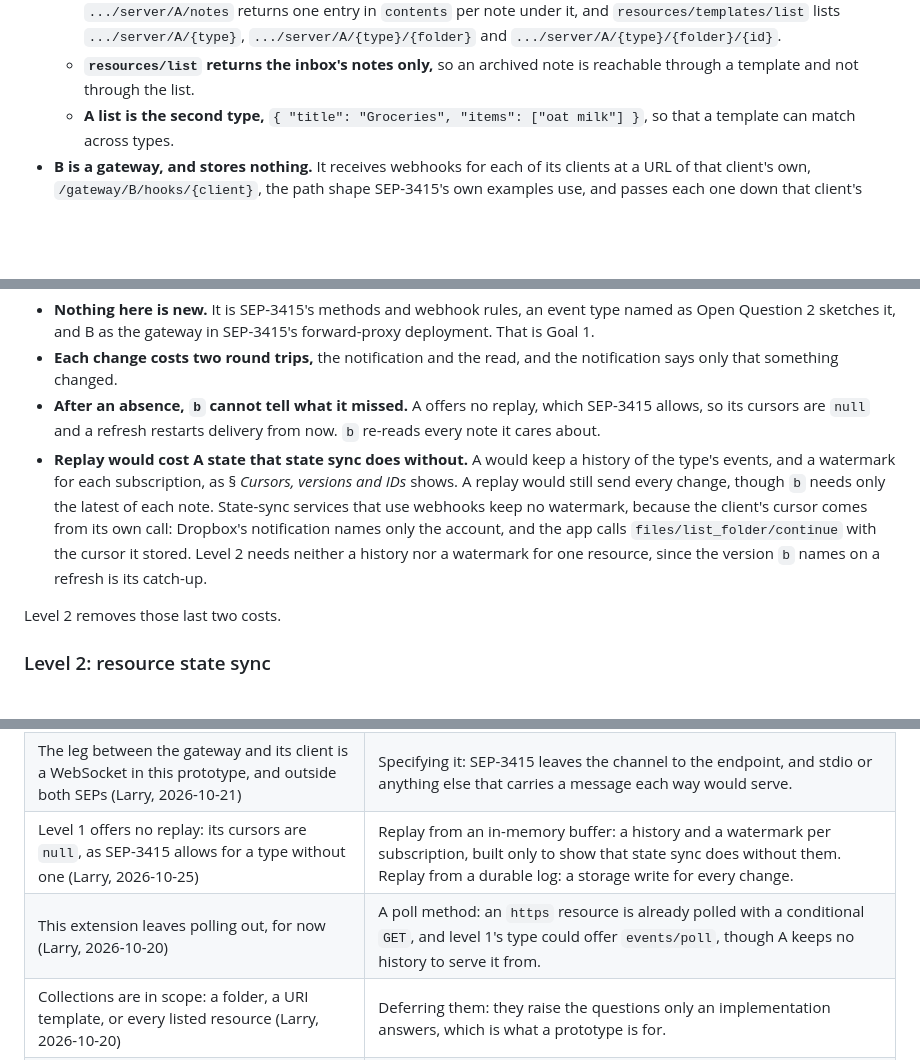
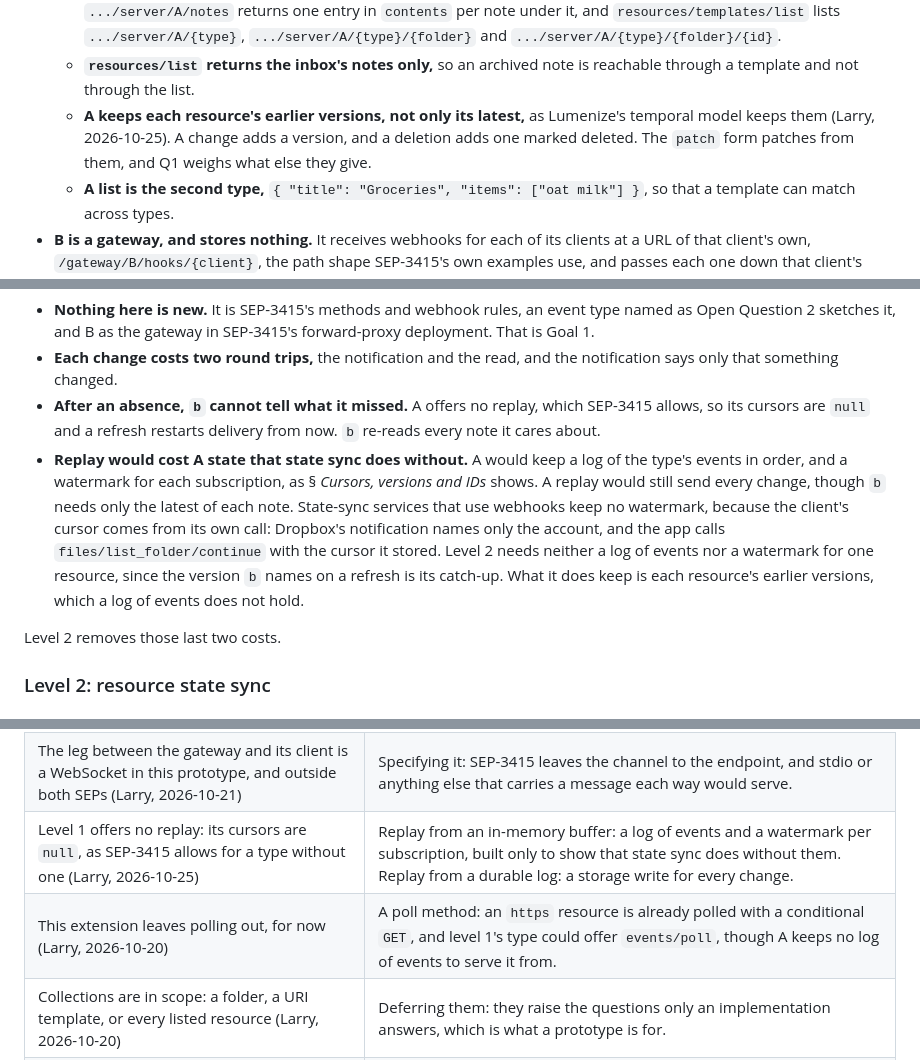
Before and after one commit to lumenize/resource-webhooks-standalone, a Markdown page: tasks/master-plan.md, 3 parts joined by grey strips. GitHub-like rendering; blank space fills up the shorter version.

Commit message:
Keep each resource's earlier versions, and stop calling an event log a history
What level 1 skips is an ordered log of events and a watermark per
subscription. A keeps each resource's earlier versions regardless, as
Lumenize's temporal model does, so the patch form can start from the
version a client names on a refresh.

Co-Authored-By: Claude Opus 5.5 <noreply@anthropic.com>

```diff
--- a/tasks/master-plan.md
+++ b/tasks/master-plan.md
@@ -117,6 +117,7 @@ block-beta
 - **A holds notes and lists.** Each one matches the template `.../server/A/{type}/{folder}/{id}`, with the types `notes` and `lists`, and is an `https` resource, such as `.../server/A/notes/inbox/note-42`, which a client can read with `resources/read` or a plain `GET`, and which carries an `ETag` per version. Notes change through A's tools, `write_note` and `delete_note`, or by `PUT` and `DELETE` on their URLs. A also runs the authorization server that `b` gets its token from.
   - **A serves its folders and types as collections.** A `resources/read` of `.../server/A/notes/inbox` or `.../server/A/notes` returns one entry in `contents` per note under it, and `resources/templates/list` lists `.../server/A/{type}`, `.../server/A/{type}/{folder}` and `.../server/A/{type}/{folder}/{id}`.
   - **`resources/list` returns the inbox's notes only,** so an archived note is reachable through a template and not through the list.
+  - **A keeps each resource's earlier versions, not only its latest,** as Lumenize's temporal model keeps them (Larry, 2026-10-25). A change adds a version, and a deletion adds one marked deleted. The `patch` form patches from them, and Q1 weighs what else they give.
   - **A list is the second type,** `{ "title": "Groceries", "items": ["oat milk"] }`, so that a template can match across types.
 - **B is a gateway, and stores nothing.** It receives webhooks for each of its clients at a URL of that client's own, `/gateway/B/hooks/{client}`, the path shape SEP-3415's own examples use, and passes each one down that client's WebSocket. Each socket carries its client's secret in its attachment, so B writes nothing, as Lumenize's Gateway writes nothing. B never calls A, and holds no principal there.
   - **SEP-3415 calls the receiving party a forward proxy in some places and a gateway in others.** § *Webhook-Based Delivery* and Appendix B say forward proxy, and Appendix A and the delivery profile say gateway. This design says gateway. Unlike the proxy of § *Webhook-Based Delivery*, which serves events to its clients by poll or push and so buffers them, B passes each delivery straight down its client's socket and keeps none. Lumenize's Gateway also carries a client's calls up to the nodes, and this one carries only deliveries down, since `b` calls A itself.
@@ -262,7 +263,7 @@ A lists the type in `events/list`, as Open Question 2 sketches it, carrying in `
 - **Nothing here is new.** It is SEP-3415's methods and webhook rules, an event type named as Open Question 2 sketches it, and B as the gateway in SEP-3415's forward-proxy deployment. That is Goal 1.
 - **Each change costs two round trips,** the notification and the read, and the notification says only that something changed.
 - **After an absence, `b` cannot tell what it missed.** A offers no replay, which SEP-3415 allows, so its cursors are `null` and a refresh restarts delivery from now. `b` re-reads every note it cares about.
-- **Replay would cost A state that state sync does without.** A would keep a history of the type's events, and a watermark for each subscription, as § *Cursors, versions and IDs* shows. A replay would still send every change, though `b` needs only the latest of each note. State-sync services that use webhooks keep no watermark, because the client's cursor comes from its own call: Dropbox's notification names only the account, and the app calls `files/list_folder/continue` with the cursor it stored. Level 2 needs neither a history nor a watermark for one resource, since the version `b` names on a refresh is its catch-up.
+- **Replay would cost A state that state sync does without.** A would keep a log of the type's events in order, and a watermark for each subscription, as § *Cursors, versions and IDs* shows. A replay would still send every change, though `b` needs only the latest of each note. State-sync services that use webhooks keep no watermark, because the client's cursor comes from its own call: Dropbox's notification names only the account, and the app calls `files/list_folder/continue` with the cursor it stored. Level 2 needs neither a log of events nor a watermark for one resource, since the version `b` names on a refresh is its catch-up. What it does keep is each resource's earlier versions, which a log of events does not hold.
 
 Level 2 removes those last two costs.
 
@@ -613,8 +615,8 @@ type ResourceChange = { uri: string } & (
 | The server and the gateway are Durable Object classes of their own, `Server` and `Gateway`, each composing a module for its role (Larry, 2026-10-21) | One class for both: it blurs the line SEP-3415 draws between a server and a webhook endpoint, suggests that a server hosts its clients' gateways, carries storage the gateway never uses, and ties the gateway to the notes so it could not also receive deliveries from an Events server. |
 | The Worker routes with a copy of `routeDORequest` in `src/vendor/lumenize-routing/`, passing `bindings`, `cors`, `onBeforeRequest` and `onBeforeConnect` (Larry, 2026-10-25) | A router of a dozen lines: the `Origin` check and the edge's token check would be written again, and the handler would no longer match the Lumenize port's. Depending on `@lumenize/routing`: this repo depends on no Lumenize package. Leaving B's socket open, with an id `b` mints for itself: enough while the notes are open, but each later flavor would likely add the check, and a library's feature that goes unused now is usually wanted later (Larry, 2026-10-25). One token naming both A and B as its audience: either could replay it at the other. |
 | The leg between the gateway and its client is a WebSocket in this prototype, and outside both SEPs (Larry, 2026-10-21) | Specifying it: SEP-3415 leaves the channel to the endpoint, and stdio or anything else that carries a message each way would serve. |
-| Level 1 offers no replay: its cursors are `null`, as SEP-3415 allows for a type without one (Larry, 2026-10-25) | Replay from an in-memory buffer: a history and a watermark per subscription, built only to show that state sync does without them. Replay from a durable log: a storage write for every change. |
-| This extension leaves polling out, for now (Larry, 2026-10-20) | A poll method: an `https` resource is already polled with a conditional `GET`, and level 1's type could offer `events/poll`, though A keeps no history to serve it from. |
+| Level 1 offers no replay: its cursors are `null`, as SEP-3415 allows for a type without one (Larry, 2026-10-25) | Replay from an in-memory buffer: a log of events and a watermark per subscription, built only to show that state sync does without them. Replay from a durable log: a storage write for every change. |
+| This extension leaves polling out, for now (Larry, 2026-10-20) | A poll method: an `https` resource is already polled with a conditional `GET`, and level 1's type could offer `events/poll`, though A keeps no log of events to serve it from. |
 | Collections are in scope: a folder, a URI template, or every listed resource (Larry, 2026-10-20) | Deferring them: they raise the questions only an implementation answers, which is what a prototype is for. |
 | Subscribing requires an authenticated principal, as SEP-3415 does, from MCP's OAuth flow with an authorization server that verifies no identity, as Peter's reference server has (Larry, 2026-10-20) | Anonymous callers sharing one principal: any of them could unsubscribe another or replace its secret. A login endpoint handing out a random token: the same idea outside the OAuth flow every MCP client already speaks. Requiring the old secret to unsubscribe or rotate: a client that lost its secret could only wait out the TTL, and the secret, held by gateways, would become a credential. |
 | Endpoint verification is cached per `(principal, delivery.url, delivery.secret)` (Larry, 2026-10-20) | Per `(principal, url)`, as SEP-3415 does: a principal that verified a webhook URL once could subscribe it again with a secret the receiver never held, and flood it. Per `(url, secret)` alone: two principals holding one secret would share a verification, which SEP-3415 rules out. |
```
Also changed, not shown: other parts of tasks/master-plan.md (+1 -0 lines), demo-script.md (+1 -1 lines).
